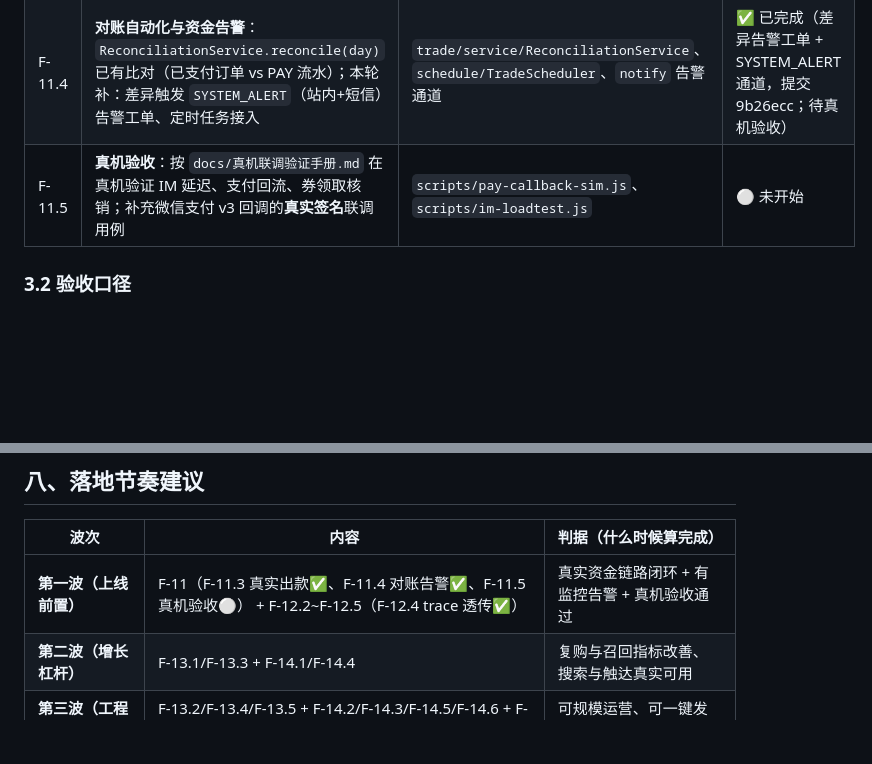
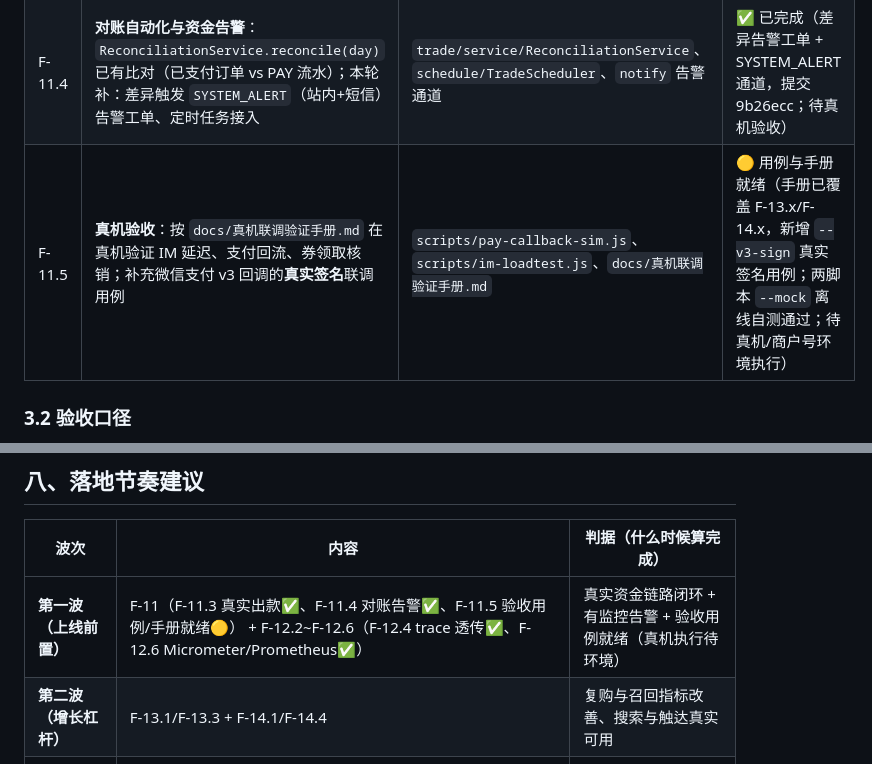
Before and after one commit to linxi072/idlefish, a Markdown page: docs/后续功能迭代路线图.md, 2 parts joined by grey strips. Drawn GitHub-style; blank space fills up the shorter version.

```diff
--- a/docs/后续功能迭代路线图.md
+++ b/docs/后续功能迭代路线图.md
@@ -46,7 +46,7 @@
 | F-11.2 | 登录/OSS/ES/MQ/物流/审核去 Mock：删除 8 个 Mock/Local 回退实现，真实实现剥离 `@ConditionalOnProperty` 成为默认 | `user/service`、`file/service`、`search/service`、`trade/service（RocketMqDelay/RealLogistics）`、`item/service` | ✅ 已落地（待验收） |
 | F-11.3 | **提现打款真实化**：`WithdrawalService` 审批通过调用真实出款（微信商家转账到零钱），以 `WD{id}` 为幂等单号先查后转，失败回滚（保持冻结）+ 告警；商户配置缺失时硬网关不实际出款 | `trade/service/WithdrawalService`、`FundEscrowService`、`RealWechatEscrowServiceImpl`、商户 API v3 证书 | ✅ 已完成（真实出款接入，幂等先查后转+失败回滚+配置硬网关，提交 83d0275） |
 | F-11.4 | **对账自动化与资金告警**：`ReconciliationService.reconcile(day)` 已有比对（已支付订单 vs PAY 流水）；本轮补：差异触发 `SYSTEM_ALERT`（站内+短信）告警工单、定时任务接入 | `trade/service/ReconciliationService`、`schedule/TradeScheduler`、`notify` 告警通道 | ✅ 已完成（差异告警工单 + SYSTEM_ALERT 通道，提交 9b26ecc；待真机验收） |
-| F-11.5 | **真机验收**：按 `docs/真机联调验证手册.md` 在真机验证 IM 延迟、支付回流、券领取核销；补充微信支付 v3 回调的**真实签名**联调用例 | `scripts/pay-callback-sim.js`、`scripts/im-loadtest.js` | ⚪ 未开始 |
+| F-11.5 | **真机验收**：按 `docs/真机联调验证手册.md` 在真机验证 IM 延迟、支付回流、券领取核销；补充微信支付 v3 回调的**真实签名**联调用例 | `scripts/pay-callback-sim.js`、`scripts/im-loadtest.js`、`docs/真机联调验证手册.md` | 🟡 用例与手册就绪（手册已覆盖 F-13.x/F-14.x，新增 `--v3-sign` 真实签名用例；两脚本 `--mock` 离线自测通过；待真机/商户号环境执行） |
 
 ### 3.2 验收口径
 - 真实商户号下单 → `prepay` 返回可用 `prepayParams` → 小程序 `wx.requestPayment` 调起 → 微信异步回调 `/api/pay/notify/v3` → 订单转 `paid`，且**回调验签失败必须被拒**（伪造请求返回 4xx/5xx，不落账）。
@@ -161,7 +161,7 @@
 
 | 波次 | 内容 | 判据（什么时候算完成） |
 |---|---|---|
-| **第一波（上线前置）** | F-11（F-11.3 真实出款✅、F-11.4 对账告警✅、F-11.5 真机验收⚪） + F-12.2~F-12.5（F-12.4 trace 透传✅） | 真实资金链路闭环 + 有监控告警 + 真机验收通过 |
+| **第一波（上线前置）** | F-11（F-11.3 真实出款✅、F-11.4 对账告警✅、F-11.5 验收用例/手册就绪🟡） + F-12.2~F-12.6（F-12.4 trace 透传✅、F-12.6 Micrometer/Prometheus✅） | 真实资金链路闭环 + 有监控告警 + 验收用例就绪（真机执行待环境） |
 | **第二波（增长杠杆）** | F-13.1/F-13.3 + F-14.1/F-14.4 | 复购与召回指标改善、搜索与触达真实可用 |
 | **第三波（工程化与体验）** | F-13.2/F-13.4/F-13.5 + F-14.2/F-14.3/F-14.5/F-14.6 + F-15 全量 | 可规模运营、可一键发布、可度量 |
 
```
Also changed, not shown: other parts of docs/后续功能迭代路线图.md (+4 -4 lines).
